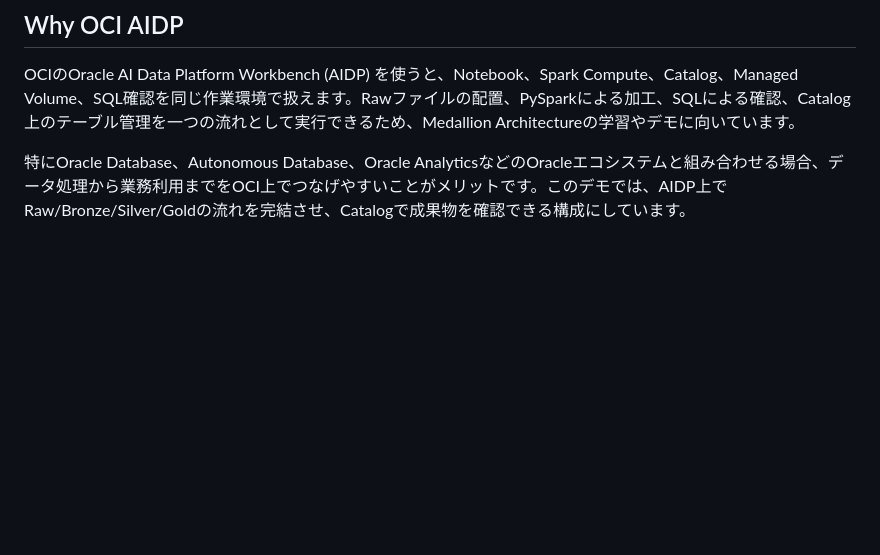
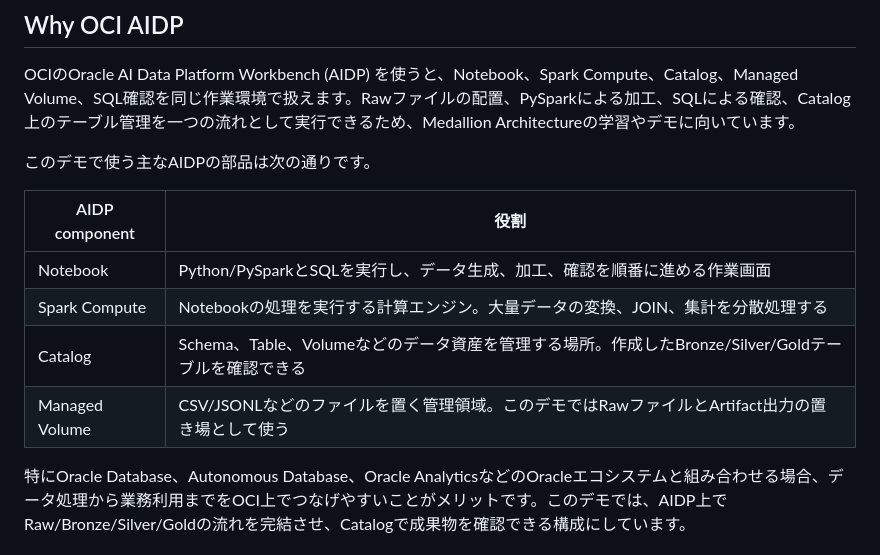
Before and after one commit to shunsuke2828/aidp-medallion-demo, a Markdown page: README.md, the part around the change. GitHub-like rendering; blank space fills up the shorter version.

Commit message:
Describe AIDP components in README

```diff
--- a/README.md
+++ b/README.md
@@ -44,6 +44,15 @@ Raw files on Managed Volume
 ## Why OCI AIDP
 
 OCIのOracle AI Data Platform Workbench (AIDP) を使うと、Notebook、Spark Compute、Catalog、Managed Volume、SQL確認を同じ作業環境で扱えます。Rawファイルの配置、PySparkによる加工、SQLによる確認、Catalog上のテーブル管理を一つの流れとして実行できるため、Medallion Architectureの学習やデモに向いています。
+
+このデモで使う主なAIDPの部品は次の通りです。
+
+| AIDP component | 役割 |
+|---|---|
+| Notebook | Python/PySparkとSQLを実行し、データ生成、加工、確認を順番に進める作業画面 |
+| Spark Compute | Notebookの処理を実行する計算エンジン。大量データの変換、JOIN、集計を分散処理する |
+| Catalog | Schema、Table、Volumeなどのデータ資産を管理する場所。作成したBronze/Silver/Goldテーブルを確認できる |
+| Managed Volume | CSV/JSONLなどのファイルを置く管理領域。このデモではRawファイルとArtifact出力の置き場として使う |
 
 特にOracle Database、Autonomous Database、Oracle AnalyticsなどのOracleエコシステムと組み合わせる場合、データ処理から業務利用までをOCI上でつなげやすいことがメリットです。このデモでは、AIDP上でRaw/Bronze/Silver/Goldの流れを完結させ、Catalogで成果物を確認できる構成にしています。
 
```
